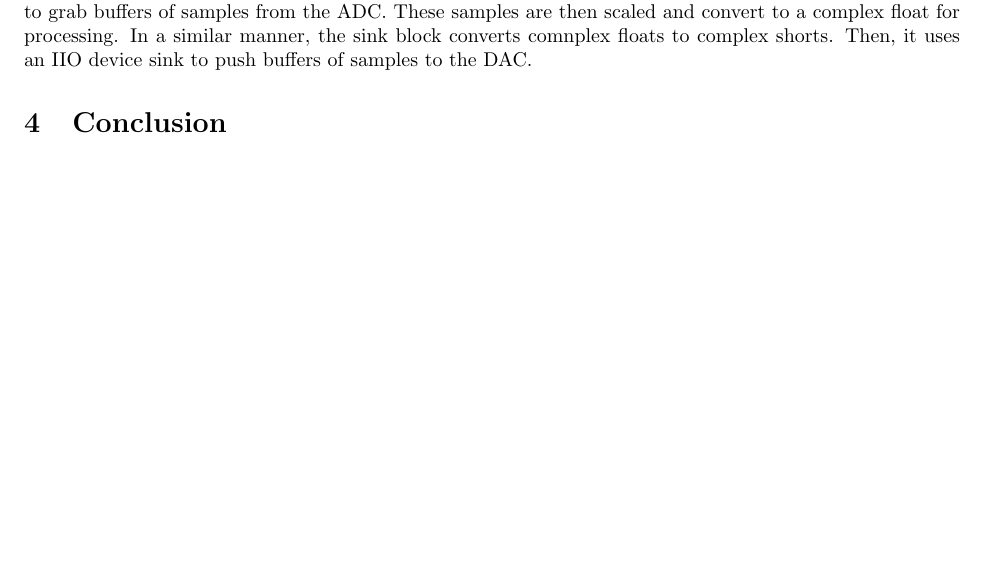
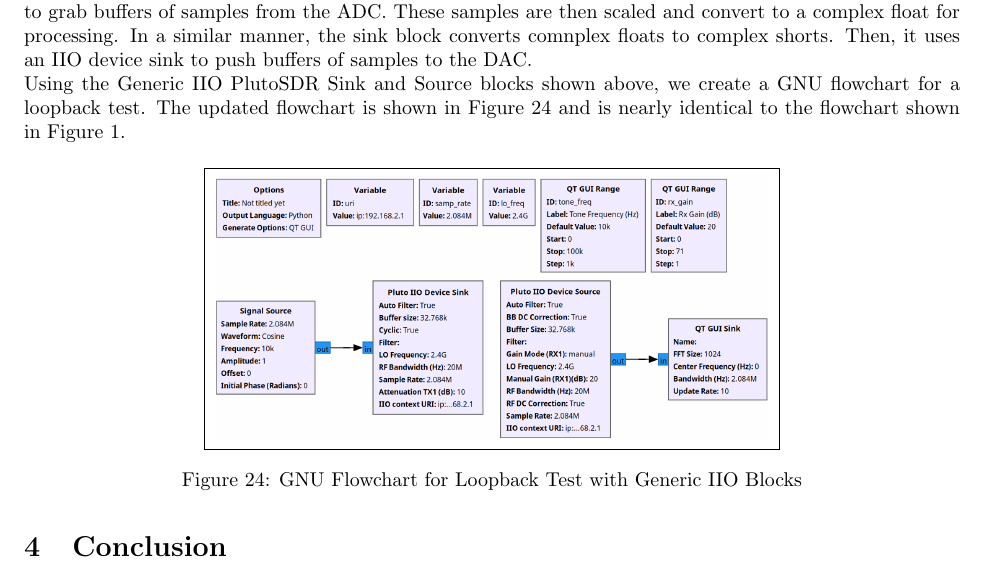
Before and after one commit to osowatzke/ECE_531_Labs, a LaTeX document (2/lab_report.tex): part of page 13 of 13, cut so that both start at the same text, the shorter picture padded with empty space. Compiled offline with pdfLaTeX.

Commit message:
Adding figure of top-level flowchart using generic IIO blocks

```diff
--- a/2/lab_report.tex
+++ b/2/lab_report.tex
@@ -283,6 +283,14 @@
 
 Both the hierarchy blocks shown above use IIO Channel Attribute blocks to set block parameters. Each of the IIO Channel Attribute blocks get the same arguments as the \texttt{iio\_attr} command. They also leverage  IIO FIR Configuration blocks to configure the programmable FIR. The source block uses an IIO device source to grab buffers of samples from the ADC. These samples are then scaled and convert to a complex float for processing. In a similar manner, the sink block converts comnplex floats to complex shorts. Then, it uses an IIO device sink to push buffers of samples to the DAC.
 
+Using the Generic IIO PlutoSDR Sink and Source blocks shown above, we create a GNU flowchart for a loopback test. The updated flowchart is shown in Figure \ref{fig::gnu_radio_loopback_generic_iio} and is nearly identical to the flowchart shown in Figure \ref{fig::gnu_radio_loopback_flowchart0}.
+
+\begin{figure}[H]
+	\centerline{\fbox{\includegraphics[width=0.6\textwidth]{gnu_radio_loopback_generic_iio.png}}}
+	\caption{GNU Flowchart for Loopback Test with Generic IIO Blocks}
+	\label{fig::gnu_radio_loopback_generic_iio}
+\end{figure}
+
 \section{Conclusion}
 % Conclusions to the overall lab that discuss meaningful lessons learned and other takeaways from the assignment. (Important)
 
```
Also changed, not shown: 2/images/gnu_radio_loopback_generic_iio.png (added), 2/images/iio_fir_config.png (added).
